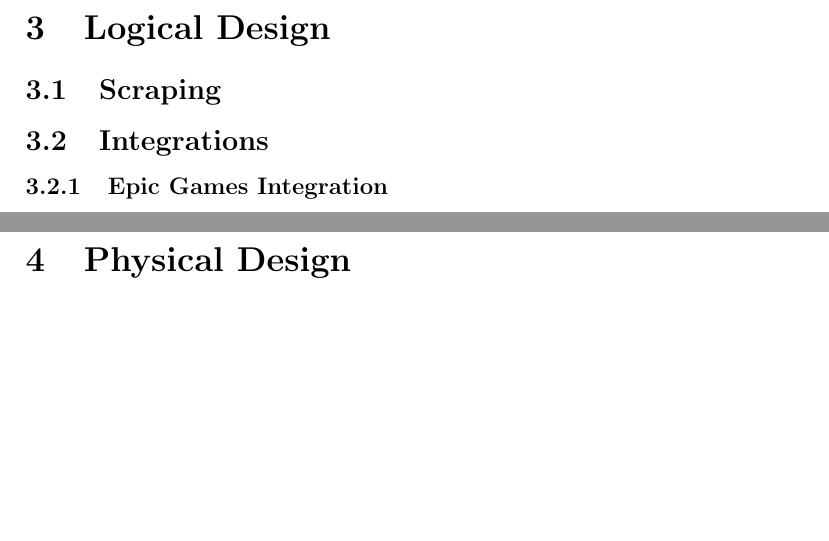
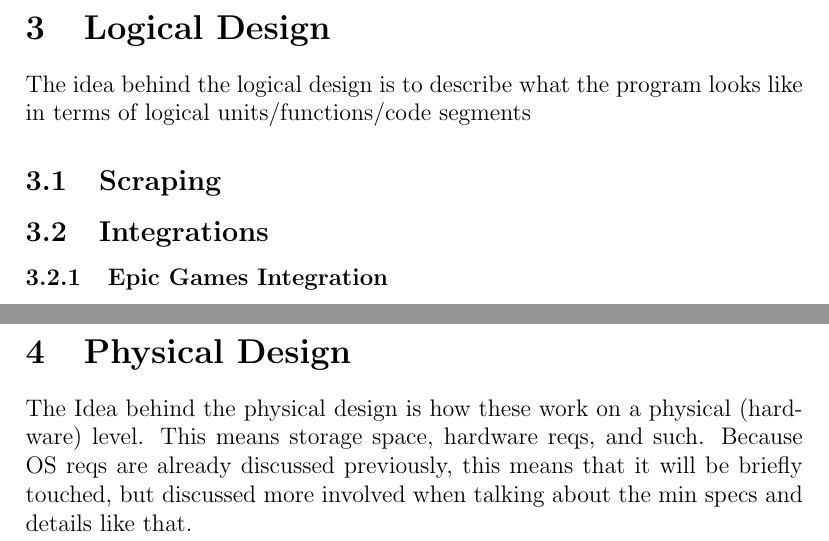
Before and after one commit to EZRA-DVLPR/LOGL, a LaTeX document (docs/LaTeX/Documentation.tex, which reads docs/LaTeX/Doc-Log.tex, docs/LaTeX/Doc-Phys.tex): two parts of pages 11 and 12 of 16, joined at a grey line, cut so that both start at the same text, the shorter picture padded with empty space. Compiled offline with pdfLaTeX.

Commit message:
added what logical and phys view are about

```diff
--- a/docs/LaTeX/Doc-Log.tex
+++ b/docs/LaTeX/Doc-Log.tex
@@ -1,5 +1,10 @@
 \section{Logical Design}
 \label{sec:LogicalDesign}
+
+The idea behind the logical design is to describe what the program looks like in terms of logical units/functions/code segments
+
+
+
 \subsection{Scraping}
 \label{subsec:Scraping}
 \subsection{Integrations}
--- a/docs/LaTeX/Doc-Phys.tex
+++ b/docs/LaTeX/Doc-Phys.tex
@@ -1,2 +1,4 @@
 
 \section{Physical Design}
+
+The Idea behind the physical design is how these work on a physical (hardware) level. This means storage space, hardware reqs, and such. Because OS reqs are already discussed previously, this means that it will be briefly touched, but discussed more involved when talking about the min specs and details like that.
```
